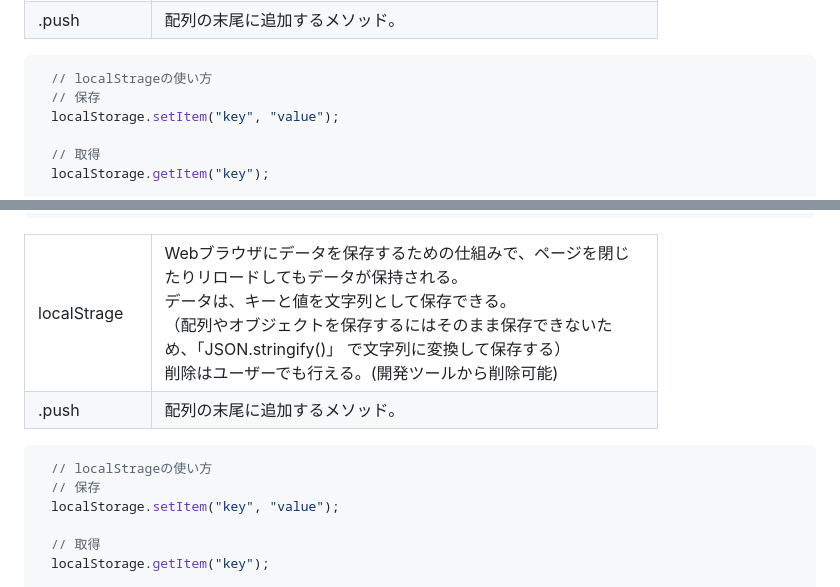
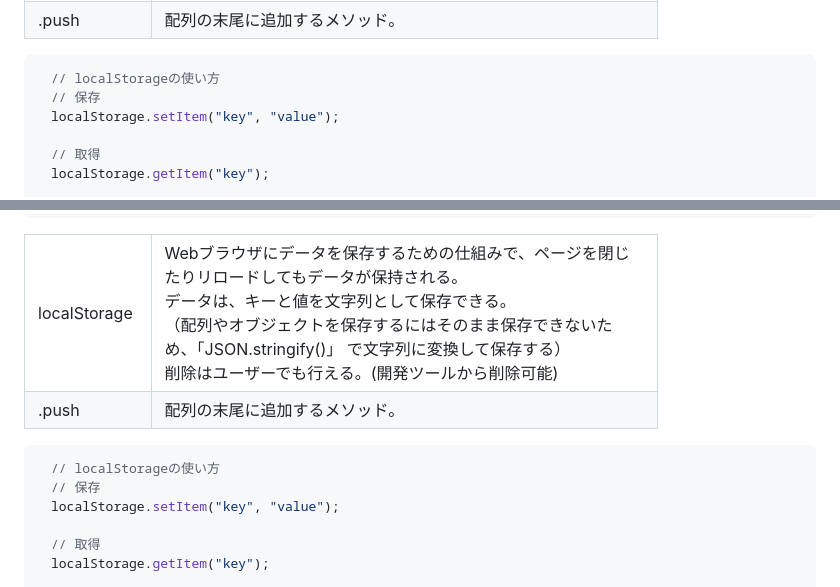
Before and after one commit to Yuri1031/List_app, a Markdown page: README.md, 2 parts joined by grey strips. Rendered like a GitHub page; folded sections open.

````diff
--- a/README.md
+++ b/README.md
@@ -323,7 +323,7 @@ function saveTaskToStorage(){
   </table>
 
 ```javascript
-　// localStrageの使い方
+　// localStorageの使い方
 　// 保存
 　localStorage.setItem("key", "value");
 
@@ -380,7 +380,7 @@ function saveTaskToStorage(){
 
   <table width="80%" cellspacing="10">
     <tr>
-      <td width="20%" align="left">localStrage</td>
+      <td width="20%" align="left">localStorage</td>
       <td width="80%" align="left">
         Webブラウザにデータを保存するための仕組みで、ページを閉じたりリロードしてもデータが保持される。<br>
         データは、キーと値を文字列として保存できる。<br>
@@ -397,7 +397,7 @@ function saveTaskToStorage(){
   </table>
 
 ```javascript
-　// localStrageの使い方
+　// localStorageの使い方
 　// 保存
 　localStorage.setItem("key", "value");
 
````
